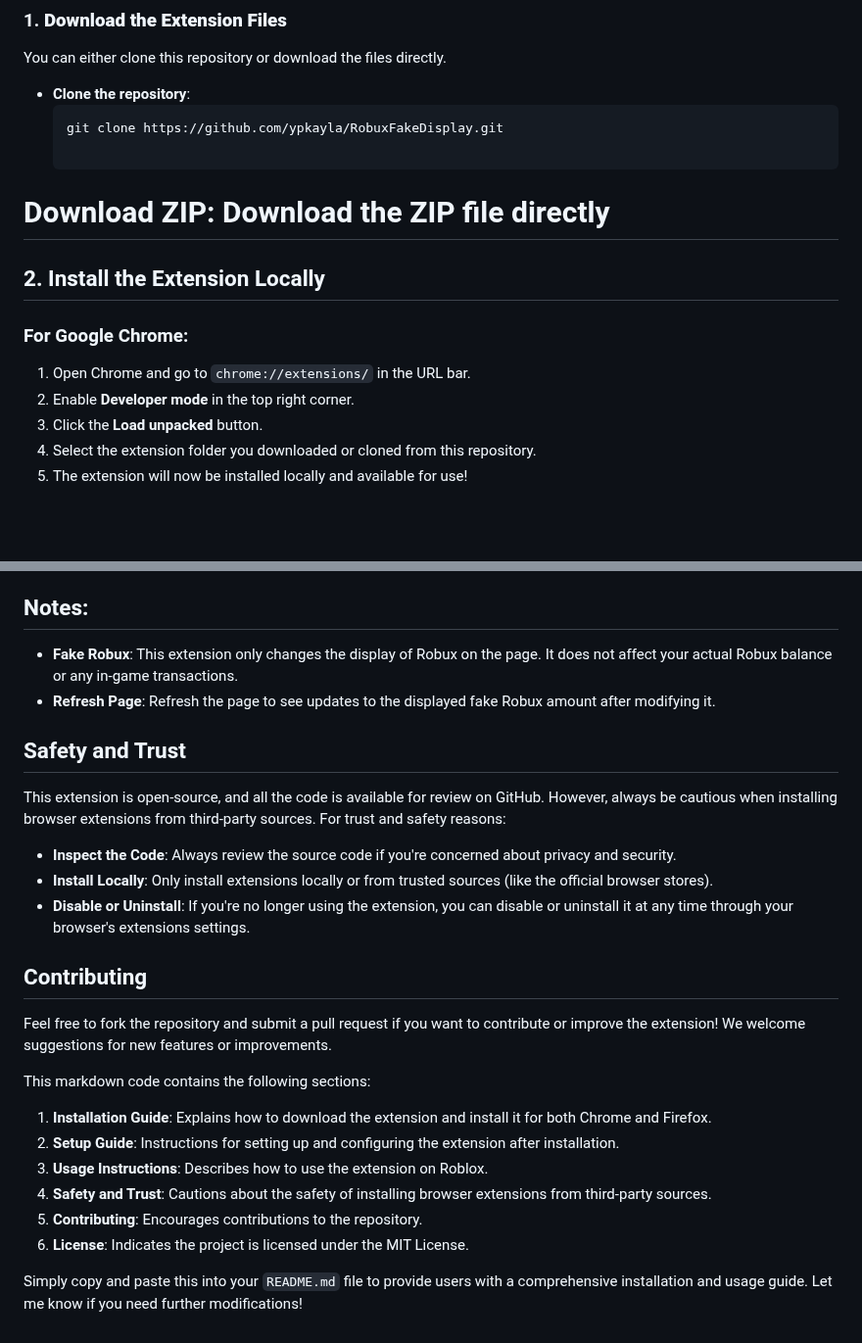
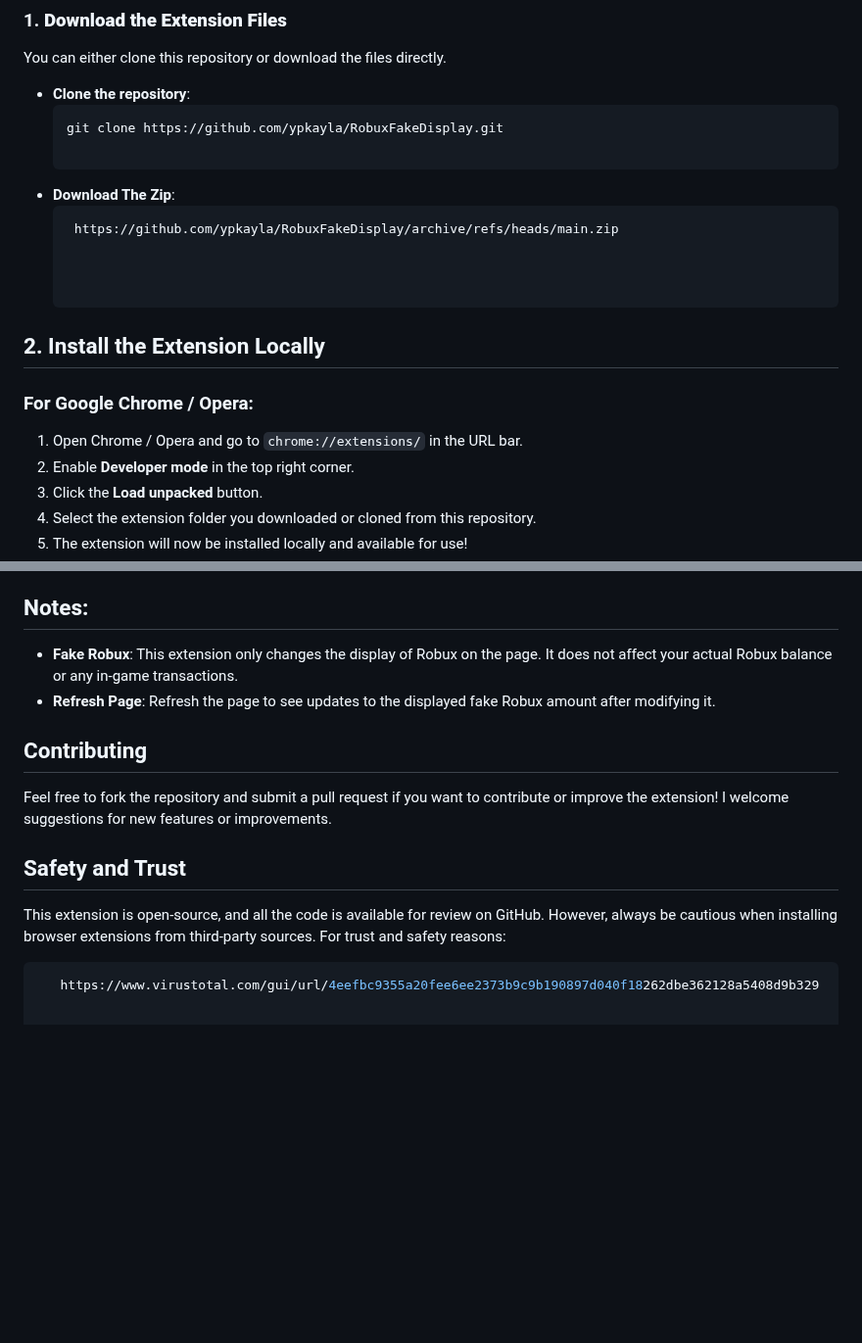
Before and after one commit to ypkayla/RobuxFakeDisplay, a Markdown page: README.md, 2 parts joined by grey strips. Shown at 98% size. GitHub-like rendering; blank space fills up the shorter version.

````diff
--- a/README.md
+++ b/README.md
@@ -19,12 +19,16 @@ You can either clone this repository or download the files directly.
   ```bash
   git clone https://github.com/ypkayla/RobuxFakeDisplay.git
 
-# Download ZIP: Download the ZIP file directly
+- **Download The Zip**:
+  ```bash
+   https://github.com/ypkayla/RobuxFakeDisplay/archive/refs/heads/main.zip
+
+
 
 ## 2. Install the Extension Locally
 
-### For Google Chrome:
-1. Open Chrome and go to `chrome://extensions/` in the URL bar.
+### For Google Chrome / Opera:
+1. Open Chrome / Opera and go to `chrome://extensions/` in the URL bar.
 2. Enable **Developer mode** in the top right corner.
 3. Click the **Load unpacked** button.
 4. Select the extension folder you downloaded or cloned from this repository.
@@ -62,25 +66,10 @@ After installing the extension, follow these steps to set it up:
 - **Fake Robux**: This extension only changes the display of Robux on the page. It does not affect your actual Robux balance or any in-game transactions.
 - **Refresh Page**: Refresh the page to see updates to the displayed fake Robux amount after modifying it.
 
+## Contributing
+Feel free to fork the repository and submit a pull request if you want to contribute or improve the extension! I welcome suggestions for new features or improvements.
+
 ## Safety and Trust
 This extension is open-source, and all the code is available for review on GitHub. However, always be cautious when installing browser extensions from third-party sources. For trust and safety reasons:
-
-- **Inspect the Code**: Always review the source code if you're concerned about privacy and security.
-- **Install Locally**: Only install extensions locally or from trusted sources (like the official browser stores).
-- **Disable or Uninstall**: If you're no longer using the extension, you can disable or uninstall it at any time through your browser's extensions settings.
-
-## Contributing
-Feel free to fork the repository and submit a pull request if you want to contribute or improve the extension! We welcome suggestions for new features or improvements.
-
-
-
-This markdown code contains the following sections:
-
-1. **Installation Guide**: Explains how to download the extension and install it for both Chrome and Firefox.
-2. **Setup Guide**: Instructions for setting up and configuring the extension after installation.
-3. **Usage Instructions**: Describes how to use the extension on Roblox.
-4. **Safety and Trust**: Cautions about the safety of installing browser extensions from third-party sources.
-5. **Contributing**: Encourages contributions to the repository.
-6. **License**: Indicates the project is licensed under the MIT License.
-
-Simply copy and paste this into your `README.md` file to provide users with a comprehensive installation and usage guide. Let me know if you need further modifications!
+   ```bash
+      https://www.virustotal.com/gui/url/4eefbc9355a20fee6ee2373b9c9b190897d040f18262dbe362128a5408d9b329
````
